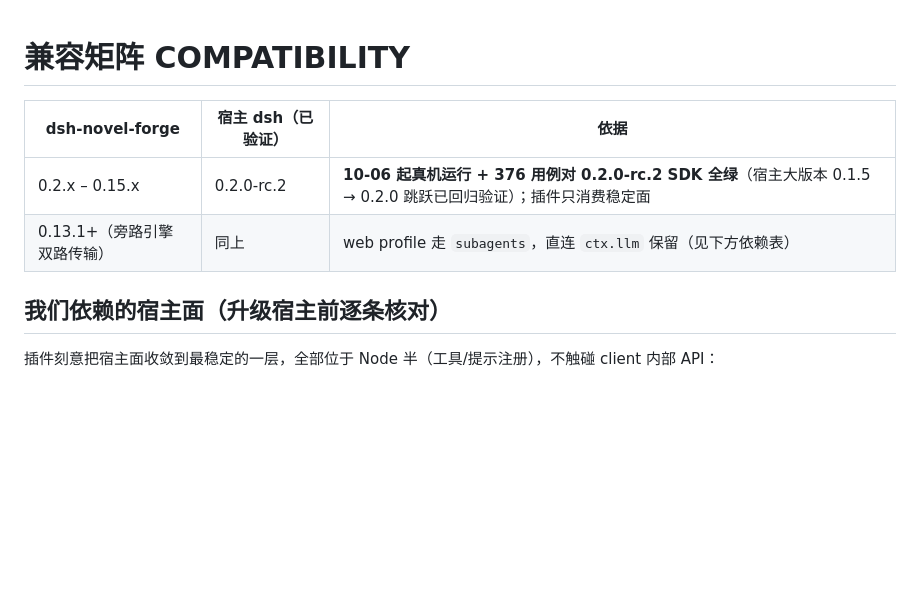
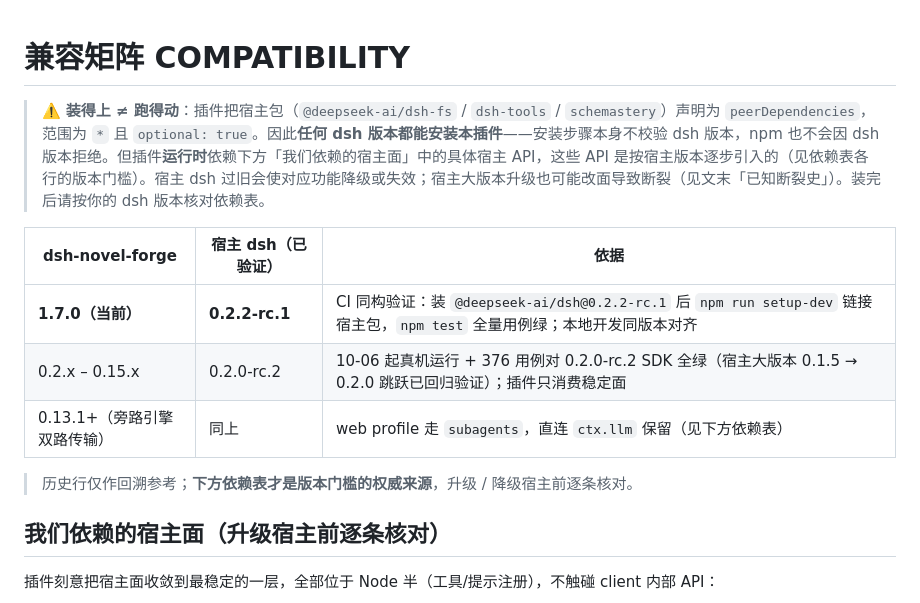
Before and after one commit to huangziyuan-general/dsh-novel-forge, a Markdown page: COMPATIBILITY.md, the part around the change. GitHub-like rendering; blank space fills up the shorter version.

Commit message:
docs: 刷新 COMPATIBILITY 矩阵至 1.7.0，明确"装得上≠跑得动"

```diff
--- a/COMPATIBILITY.md
+++ b/COMPATIBILITY.md
@@ -1,9 +1,14 @@
 # 兼容矩阵 COMPATIBILITY
+
+> ⚠️ **装得上 ≠ 跑得动**：插件把宿主包（`@deepseek-ai/dsh-fs` / `dsh-tools` / `schemastery`）声明为 `peerDependencies`，范围为 `*` 且 `optional: true`。因此**任何 dsh 版本都能安装本插件**——安装步骤本身不校验 dsh 版本，npm 也不会因 dsh 版本拒绝。但插件**运行时**依赖下方「我们依赖的宿主面」中的具体宿主 API，这些 API 是按宿主版本逐步引入的（见依赖表各行的版本门槛）。宿主 dsh 过旧会使对应功能降级或失效；宿主大版本升级也可能改面导致断裂（见文末「已知断裂史」）。装完后请按你的 dsh 版本核对依赖表。
 
 | dsh-novel-forge | 宿主 dsh（已验证） | 依据 |
 | --- | --- | --- |
-| 0.2.x – 0.15.x | 0.2.0-rc.2 | **10-06 起真机运行 + 376 用例对 0.2.0-rc.2 SDK 全绿**（宿主大版本 0.1.5 → 0.2.0 跳跃已回归验证）；插件只消费稳定面 |
+| **1.7.0（当前）** | **0.2.2-rc.1** | CI 同构验证：装 `@deepseek-ai/dsh@0.2.2-rc.1` 后 `npm run setup-dev` 链接宿主包，`npm test` 全量用例绿；本地开发同版本对齐 |
+| 0.2.x – 0.15.x | 0.2.0-rc.2 | 10-06 起真机运行 + 376 用例对 0.2.0-rc.2 SDK 全绿（宿主大版本 0.1.5 → 0.2.0 跳跃已回归验证）；插件只消费稳定面 |
 | 0.13.1+（旁路引擎双路传输） | 同上 | web profile 走 `subagents`，直连 `ctx.llm` 保留（见下方依赖表） |
+
+> 历史行仅作回溯参考；**下方依赖表才是版本门槛的权威来源**，升级 / 降级宿主前逐条核对。
 
 ## 我们依赖的宿主面（升级宿主前逐条核对）
 
```
